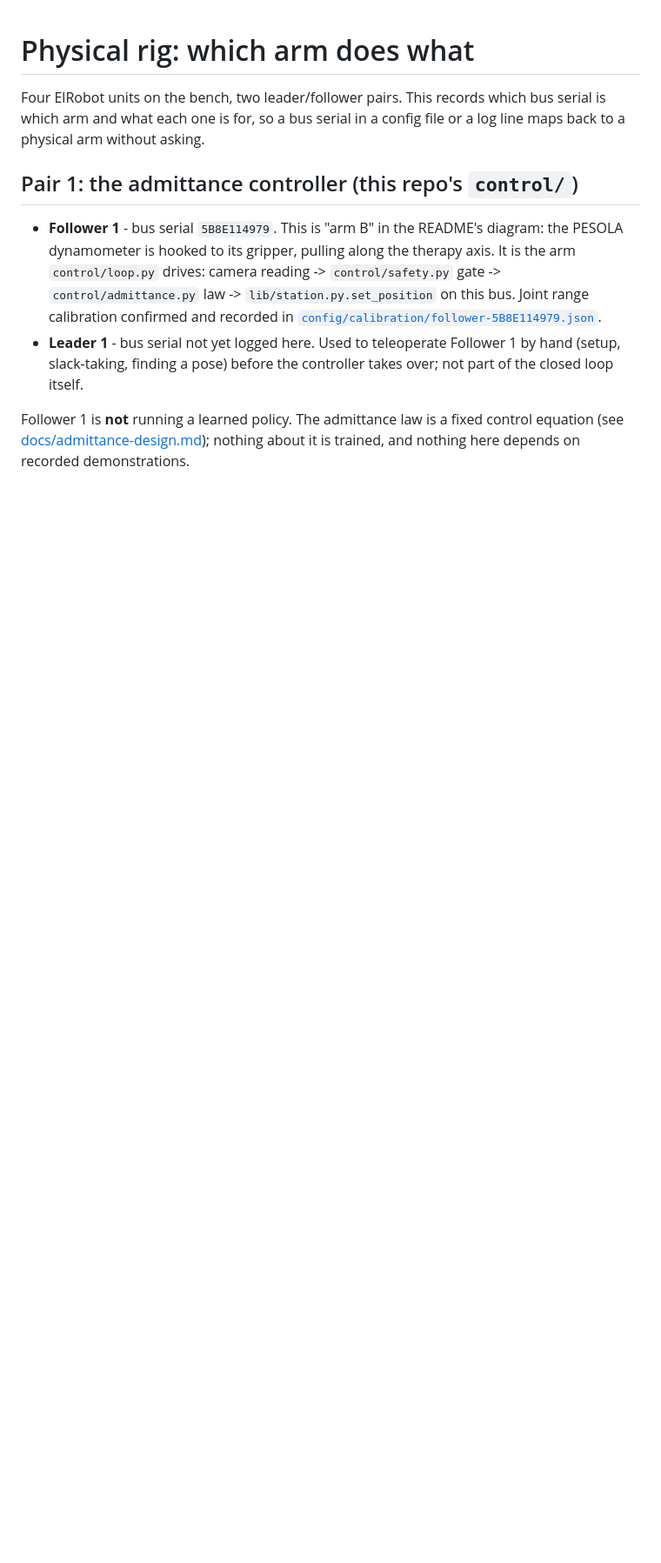
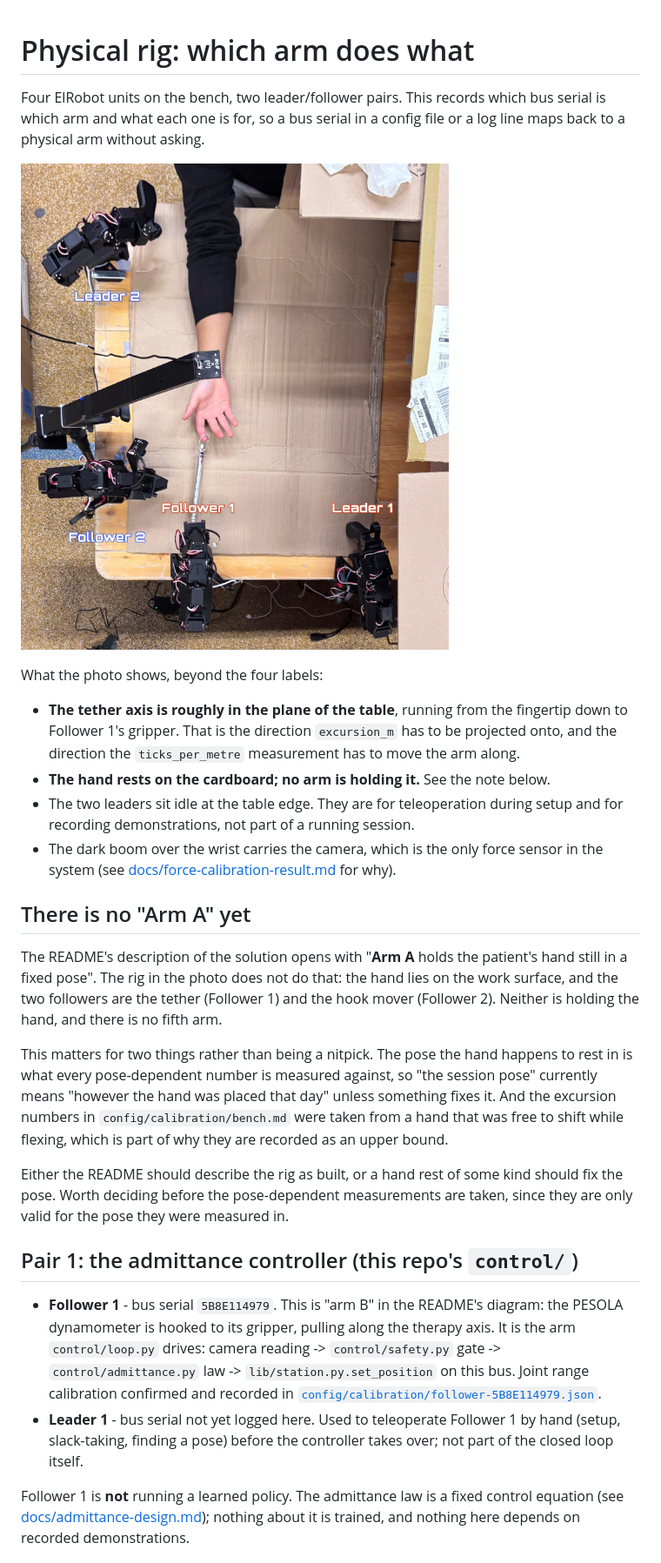
Before and after one commit to anatissera/flexnsense, a Markdown page: docs/hardware-setup.md, the part around the change. Shown at 87% size. GitHub-like rendering; pictures changed too: docs/images/setup.jpg (added); blank space fills up the shorter version.

Commit message:
Add the setup photo, and note that no arm holds the hand (#32)
A photo of the bench from above, with the four arms labelled, in the README next to the
concept diagram and in docs/hardware-setup.md next to the bus serials. Downscaled to
1400 px wide and 374 KB from the 2652 px original; the labels stay legible and the repo
does not carry a megabyte of JPEG. It shows a team member's hand, not a patient's.

It settles two things that were previously only described in prose. The tether axis runs
roughly in the plane of the table, from the fingertip down to Follower 1's gripper, which
is the direction excursion_m has to be projected onto and the direction the
ticks_per_metre measurement has to move the arm along. And the dark boom over the wrist
carries the camera, which is the only force sensor in the system.

It also shows something the README does not currently account for. Step 1 of "Our
solution" says Arm A holds the patient's hand still in a fixed pose. The rig does not do
that: the hand lies on the work surface, and the two followers are the tether and the
hook mover. There is no fifth arm.

That is worth flagging rather than quietly rewording, because it has consequences for the
measurements rather than being a wording nitpick. Every pose-dependent number is measured
against whatever pose the hand is resting in, so "the session pose" currently means
"however the hand was placed that day", and the excursion numbers already in
config/calibration/bench.md were taken from a hand free to shift while flexing, which is
part of why they are recorded as an upper bound. Either the README describes the rig as
built, or something fixes the hand; both are fine, but the choice belongs to whoever owns
the rig and it belongs before the pose-dependent measurements.

```diff
--- a/docs/hardware-setup.md
+++ b/docs/hardware-setup.md
@@ -3,6 +3,39 @@
 Four ElRobot units on the bench, two leader/follower pairs. This records which bus serial
 is which arm and what each one is for, so a bus serial in a config file or a log line maps
 back to a physical arm without asking.
+
+![The bench from above: Leader 2 top left, Follower 2 left of the hand, Follower 1 bottom
+centre with the PESOLA running from its gripper up to a fingertip, Leader 1 bottom right. The
+hand rests palm-up on the cardboard work surface and the dark boom over the wrist carries the
+camera.](images/setup.jpg)
+
+What the photo shows, beyond the four labels:
+
+- **The tether axis is roughly in the plane of the table**, running from the fingertip down to
+  Follower 1's gripper. That is the direction `excursion_m` has to be projected onto, and the
+  direction the `ticks_per_metre` measurement has to move the arm along.
+- **The hand rests on the cardboard; no arm is holding it.** See the note below.
+- The two leaders sit idle at the table edge. They are for teleoperation during setup and for
+  recording demonstrations, not part of a running session.
+- The dark boom over the wrist carries the camera, which is the only force sensor in the system
+  (see [docs/force-calibration-result.md](./force-calibration-result.md) for why).
+
+## There is no "Arm A" yet
+
+The README's description of the solution opens with "**Arm A** holds the patient's hand still
+in a fixed pose". The rig in the photo does not do that: the hand lies on the work surface, and
+the two followers are the tether (Follower 1) and the hook mover (Follower 2). Neither is
+holding the hand, and there is no fifth arm.
+
+This matters for two things rather than being a nitpick. The pose the hand happens to rest in
+is what every pose-dependent number is measured against, so "the session pose" currently means
+"however the hand was placed that day" unless something fixes it. And the excursion numbers in
+`config/calibration/bench.md` were taken from a hand that was free to shift while flexing,
+which is part of why they are recorded as an upper bound.
+
+Either the README should describe the rig as built, or a hand rest of some kind should fix the
+pose. Worth deciding before the pose-dependent measurements are taken, since they are only
+valid for the pose they were measured in.
 
 ## Pair 1: the admittance controller (this repo's `control/`)
 
```
Also changed, not shown: README.md (+8 -0 lines).
